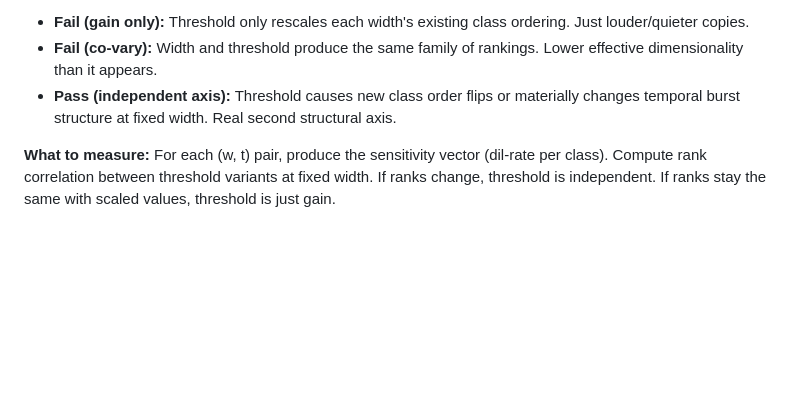
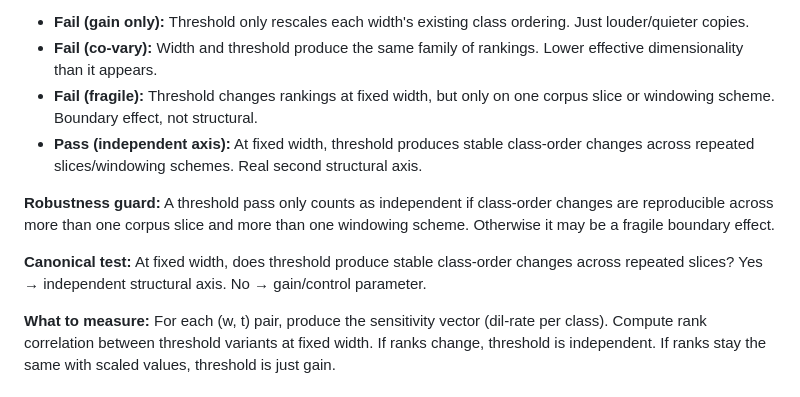
Before and after one commit to shaoyanji/fibtransponder, a Markdown page: HANDOFF_VISION.md, the part around the change. Rendered like a GitHub page; blank space fills up the shorter version.

Commit message:
docs: add robustness guard to second-axis falsification standard
- Threshold must change rankings at fixed width AND across multiple slices
- Fragile boundary effects on single slice = fail
- Canonical test: stable class-order changes across repeated slices = pass

```diff
--- a/HANDOFF_VISION.md
+++ b/HANDOFF_VISION.md
@@ -402,7 +402,12 @@ The authoritative reading: **seeds label trajectories; geometry changes sensitiv
 **Falsification standard:**
 - **Fail (gain only):** Threshold only rescales each width's existing class ordering. Just louder/quieter copies.
 - **Fail (co-vary):** Width and threshold produce the same family of rankings. Lower effective dimensionality than it appears.
-- **Pass (independent axis):** Threshold causes new class order flips or materially changes temporal burst structure at fixed width. Real second structural axis.
+- **Fail (fragile):** Threshold changes rankings at fixed width, but only on one corpus slice or windowing scheme. Boundary effect, not structural.
+- **Pass (independent axis):** At fixed width, threshold produces stable class-order changes across repeated slices/windowing schemes. Real second structural axis.
+
+**Robustness guard:** A threshold pass only counts as independent if class-order changes are reproducible across more than one corpus slice and more than one windowing scheme. Otherwise it may be a fragile boundary effect.
+
+**Canonical test:** At fixed width, does threshold produce stable class-order changes across repeated slices? Yes → independent structural axis. No → gain/control parameter.
 
 **What to measure:** For each (w, t) pair, produce the sensitivity vector (dil-rate per class). Compute rank correlation between threshold variants at fixed width. If ranks change, threshold is independent. If ranks stay the same with scaled values, threshold is just gain.
 
```
